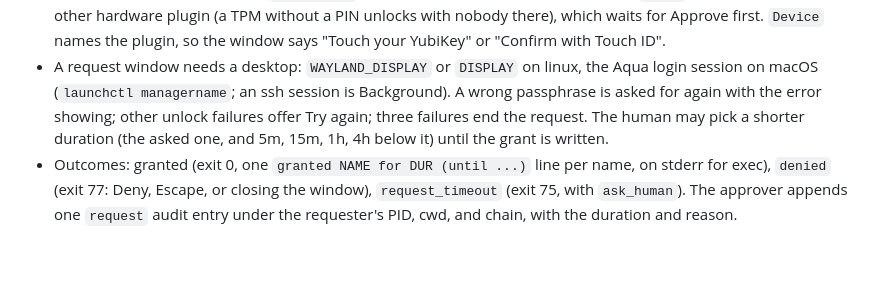
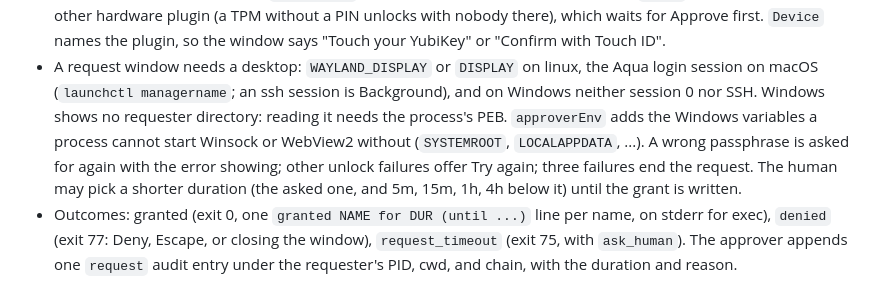
Before and after one commit to NathanielInman/credential-broker, a Markdown page: DESIGN.md, the part around one of its changes. Drawn GitHub-style; blank space fills up the shorter version.

```diff
--- a/DESIGN.md
+++ b/DESIGN.md
@@ -243,7 +257,10 @@ their desktop instead.
   "Touch your YubiKey" or "Confirm with Touch ID".
 - A request window needs a desktop: `WAYLAND_DISPLAY` or `DISPLAY` on
   linux, the Aqua login session on macOS (`launchctl managername`; an ssh
-  session is Background). A wrong passphrase is asked for again
+  session is Background), and on Windows neither session 0 nor SSH.
+  Windows shows no requester directory: reading it needs the process's
+  PEB. `approverEnv` adds the Windows variables a process cannot start
+  Winsock or WebView2 without (`SYSTEMROOT`, `LOCALAPPDATA`, ...). A wrong passphrase is asked for again
   with the error showing; other unlock failures offer Try again; three
   failures end the request. The human may pick a shorter duration (the
   asked one, and 5m, 15m, 1h, 4h below it) until the grant is written.
```
Also changed, not shown: other parts of DESIGN.md (+33 -16 lines), 1 other file.
